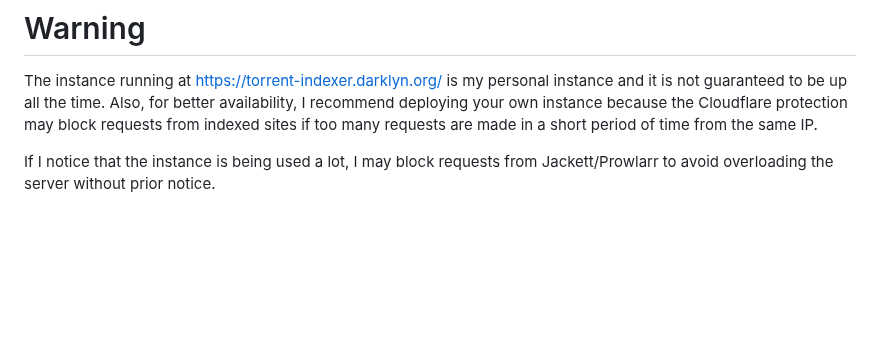
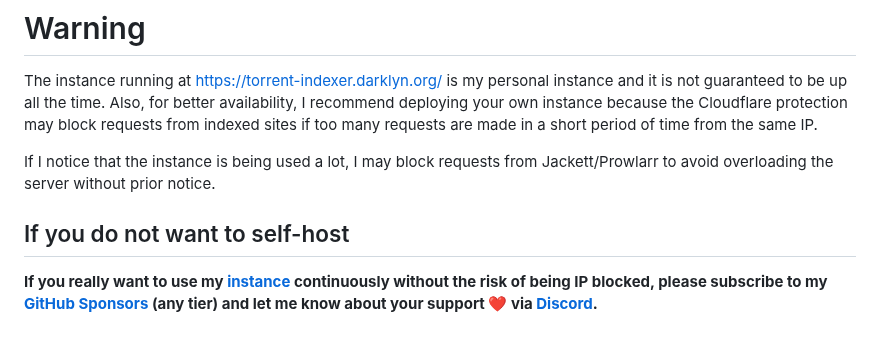
Before and after one commit to felipemarinho97/torrent-indexer, a Markdown page: README.md, the part around the change. GitHub-like rendering; blank space fills up the shorter version.

Commit message:
chg: docs: add Sponsor alert

```diff
--- a/README.md
+++ b/README.md
@@ -242,3 +242,7 @@ If you're running a public instance of torrent-indexer and would like to share i
 The instance running at [https://torrent-indexer.darklyn.org/](https://torrent-indexer.darklyn.org/) is my personal instance and it is not guaranteed to be up all the time. Also, for better availability, I recommend deploying your own instance because the Cloudflare protection may block requests from indexed sites if too many requests are made in a short period of time from the same IP.
 
 If I notice that the instance is being used a lot, I may block requests from Jackett/Prowlarr to avoid overloading the server without prior notice.
+
+## If you do not want to self-host
+
+**If you really want to use my [instance](https://torrent-indexer.darklyn.org) continuously without the risk of being IP blocked, please subscribe to my [GitHub Sponsors](https://github.com/sponsors/felipemarinho97) (any tier) and let me know about your support ❤️ via [Discord](https://discord.gg/7wqNywmpQW).**
```
